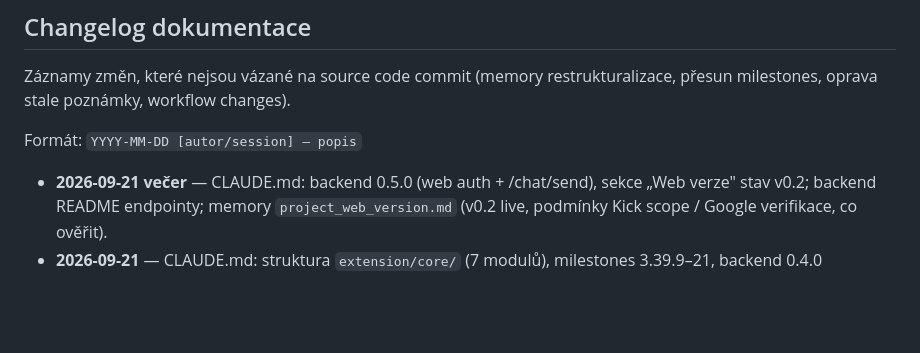
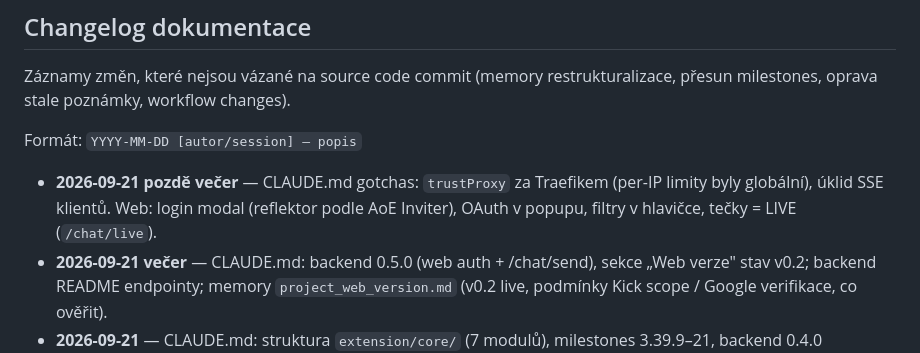
Before and after one commit to jouki/UnityChat, a Markdown page: CLAUDE-HISTORY.md, the part around the change. GitHub-like rendering; blank space fills up the shorter version.

```diff
--- a/CLAUDE-HISTORY.md
+++ b/CLAUDE-HISTORY.md
@@ -145,6 +145,7 @@ Záznamy změn, které nejsou vázané na source code commit (memory restruktura
 
 Formát: `YYYY-MM-DD [autor/session] — popis`
 
+- **2026-09-21 pozdě večer** — CLAUDE.md gotchas: `trustProxy` za Traefikem (per-IP limity byly globální), úklid SSE klientů. Web: login modal (reflektor podle AoE Inviter), OAuth v popupu, filtry v hlavičce, tečky = LIVE (`/chat/live`).
 - **2026-09-21 večer** — CLAUDE.md: backend 0.5.0 (web auth + /chat/send), sekce „Web verze" stav v0.2; backend README endpointy; memory `project_web_version.md` (v0.2 live, podmínky Kick scope / Google verifikace, co ověřit).
 - **2026-09-21** — CLAUDE.md: struktura `extension/core/` (7 modulů), milestones 3.39.9–21, backend 0.4.0 `/chat/stream`, sekce „Web verze" doplněna o stav v0.1 (live na robdiesalot.com/chat/, deploy z PC kvůli geo-blokaci FTP, bridge mechanismus). Memory checkpoint + `project_web_version.md`.
 - **2026-09-21** — **Web verze: rozhodnuto privátní repo `jouki/UnityChat-web`** (mirror + `web/`, sync action). Handoff dostal addendum (§2 nahrazeno), CLAUDE.md novou sekci „Web verze" + upravený bod 7, memory `feedback_web_port_rule.md` aktualizována. Spec je v privátním repu (`docs/superpowers/specs/2026-09-21-web-version-design.md`), sem jen pointer. Credentials hostingu robdiesalot.com v `SERVER.md`.
```
Also changed, not shown: CLAUDE.md (+1 -0 lines).
